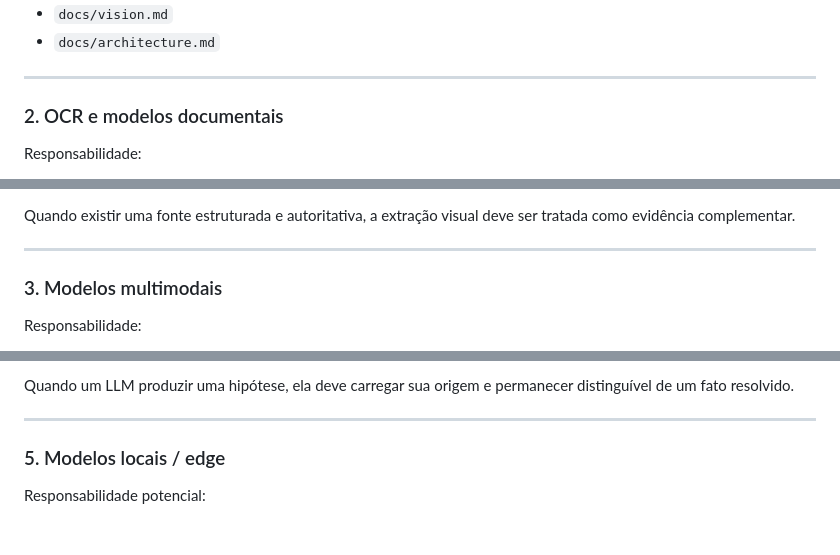
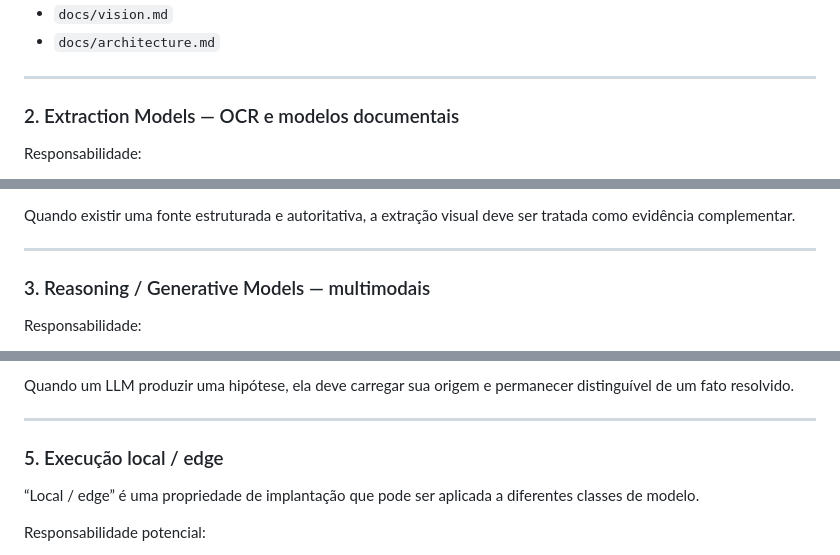
Before and after one commit to symbeon-labs/3l0-vision, a Markdown page: docs/model-strategy.md, 3 parts joined by grey strips. Rendered like a GitHub page; blank space fills up the shorter version.

```diff
--- a/docs/model-strategy.md
+++ b/docs/model-strategy.md
@@ -50,7 +60,7 @@ Ver também:
 
 ---
 
-### 2. OCR e modelos documentais
+### 2. Extraction Models — OCR e modelos documentais
 
 Responsabilidade:
 
@@ -68,7 +78,7 @@ Quando existir uma fonte estruturada e autoritativa, a extração visual deve se
 
 ---
 
-### 3. Modelos multimodais
+### 3. Reasoning / Generative Models — multimodais
 
 Responsabilidade:
 
@@ -112,7 +124,9 @@ Quando um LLM produzir uma hipótese, ela deve carregar sua origem e permanecer
 
 ---
 
-### 5. Modelos locais / edge
+### 5. Execução local / edge
+
+“Local / edge” é uma propriedade de implantação que pode ser aplicada a diferentes classes de modelo.
 
 Responsabilidade potencial:
 
```
Also changed, not shown: other parts of docs/model-strategy.md (+40 -12 lines).
